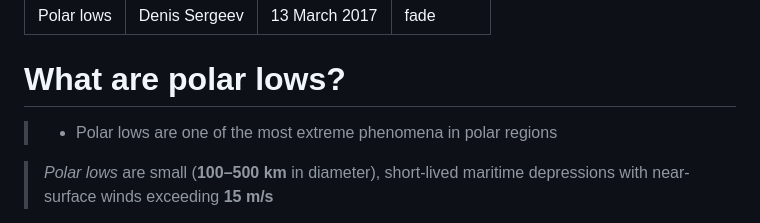
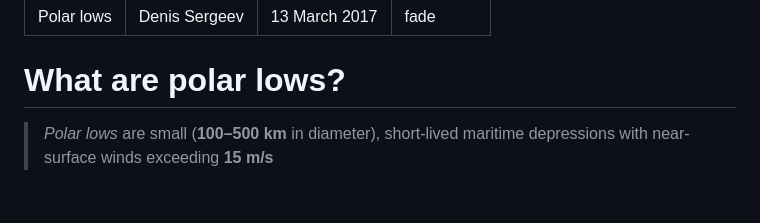
Before and after one commit to dennissergeev/2017_march_talk, a Markdown page: slides.md, the part around the change printed below. Drawn GitHub-style; blank space fills up the shorter version.

```diff
--- a/slides.md
+++ b/slides.md
@@ -7,7 +7,6 @@ transition: "fade"
 ---
 
 # What are polar lows?
-> - Polar lows are one of the most extreme phenomena in polar regions
-<blockquote class="fragment">
+<blockquote>
 <em>Polar lows</em> are small (<b>100–500 km</b> in diameter), short-lived maritime depressions with near-surface winds exceeding <b>15 m/s</b>
 </blockquote>
```
Also changed, not shown: other parts of slides.md (+30 -18 lines), media/cao_metno.jpg (added), media/polarlow_barentssea.jpg (added), media/polarlow_metno.jpg (added), 3 other files.
